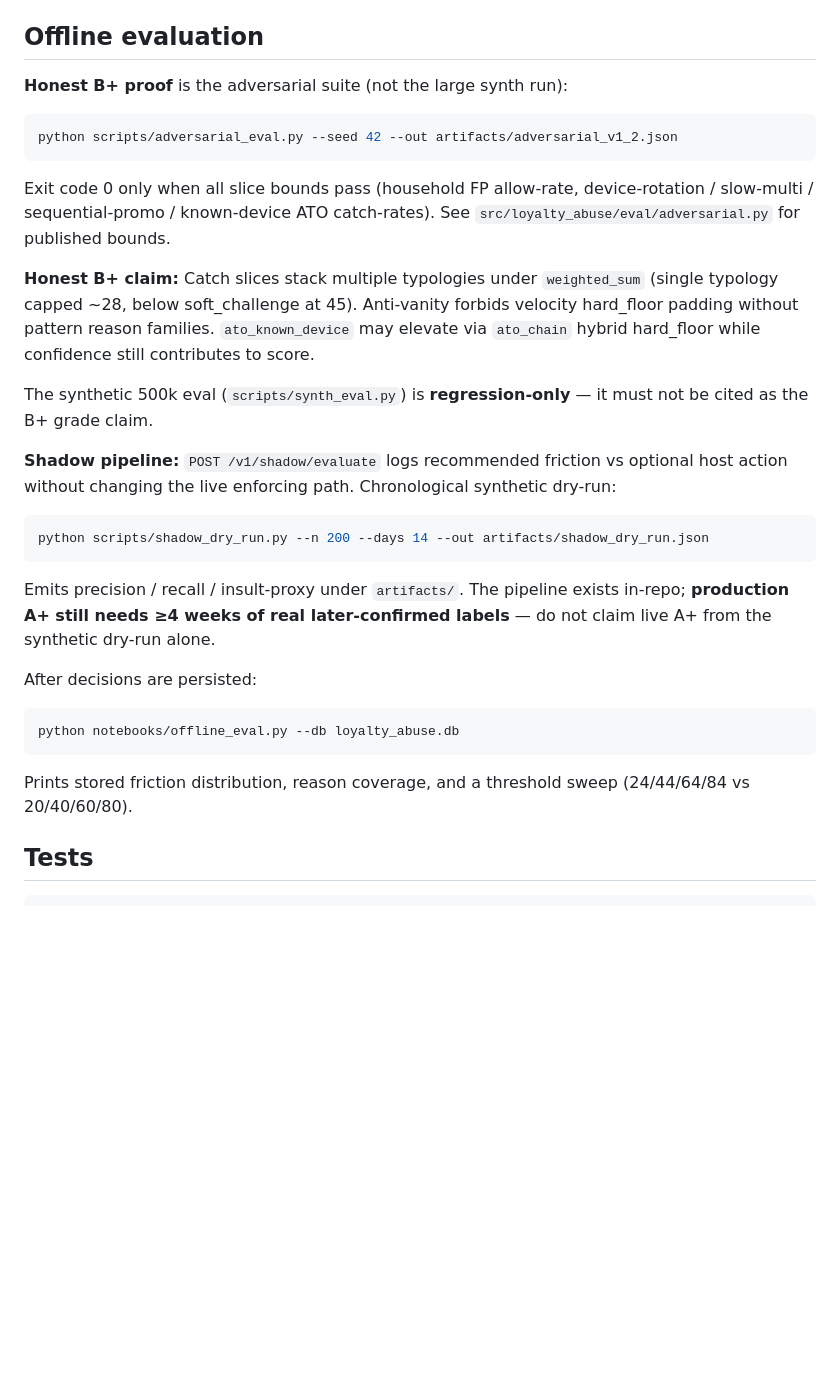
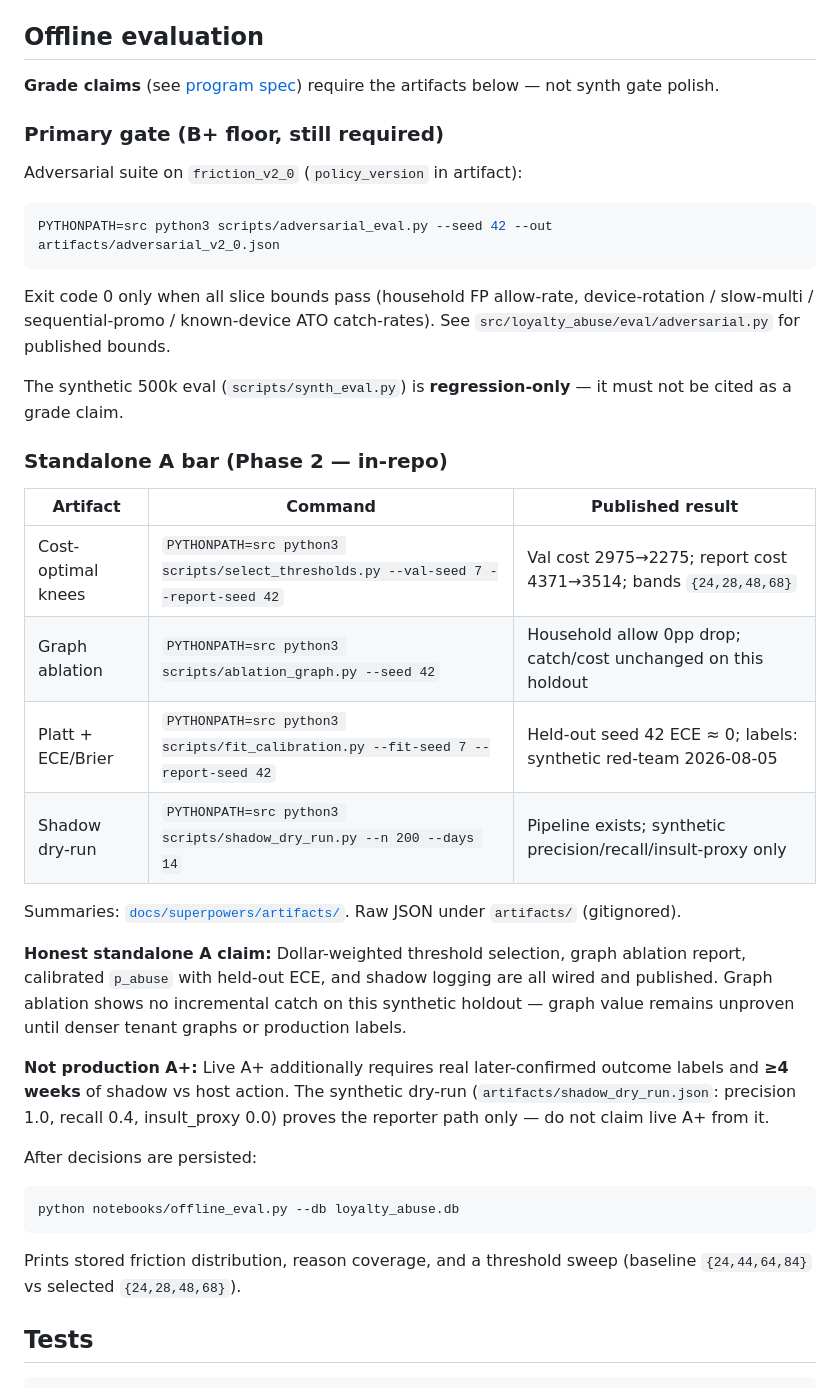
Before and after one commit to pamu512/loyalty-abuse, a Markdown page: README.md, the part around the change. GitHub-like rendering; blank space fills up the shorter version.

Commit message:
chore: Phase 2 closeout

````diff
--- a/README.md
+++ b/README.md
@@ -75,25 +75,34 @@ Seeds six abuse patterns (multi-account, promo stack, referral self-deal, bot re
 
 ## Offline evaluation
 
-**Honest B+ proof** is the adversarial suite (not the large synth run):
+**Grade claims** (see [program spec](docs/superpowers/specs/2026-08-05-a-plus-plus-program-design.md)) require the artifacts below — not synth gate polish.
+
+### Primary gate (B+ floor, still required)
+
+Adversarial suite on `friction_v2_0` (`policy_version` in artifact):
 
 ```bash
-python scripts/adversarial_eval.py --seed 42 --out artifacts/adversarial_v1_2.json
+PYTHONPATH=src python3 scripts/adversarial_eval.py --seed 42 --out artifacts/adversarial_v2_0.json
 ```
 
 Exit code 0 only when all slice bounds pass (household FP allow-rate, device-rotation / slow-multi / sequential-promo / known-device ATO catch-rates). See `src/loyalty_abuse/eval/adversarial.py` for published bounds.
 
-**Honest B+ claim:** Catch slices stack multiple typologies under `weighted_sum` (single typology capped ~28, below soft_challenge at 45). Anti-vanity forbids velocity hard_floor padding without pattern reason families. `ato_known_device` may elevate via `ato_chain` hybrid hard_floor while confidence still contributes to score.
+The synthetic 500k eval (`scripts/synth_eval.py`) is **regression-only** — it must not be cited as a grade claim.
 
-The synthetic 500k eval (`scripts/synth_eval.py`) is **regression-only** — it must not be cited as the B+ grade claim.
+### Standalone A bar (Phase 2 — in-repo)
 
-**Shadow pipeline:** `POST /v1/shadow/evaluate` logs recommended friction vs optional host action without changing the live enforcing path. Chronological synthetic dry-run:
+| Artifact | Command | Published result |
+|---|---|---|
+| Cost-optimal knees | `PYTHONPATH=src python3 scripts/select_thresholds.py --val-seed 7 --report-seed 42` | Val cost 2975→2275; report cost 4371→3514; bands `{24,28,48,68}` |
+| Graph ablation | `PYTHONPATH=src python3 scripts/ablation_graph.py --seed 42` | Household allow 0pp drop; catch/cost unchanged on this holdout |
+| Platt + ECE/Brier | `PYTHONPATH=src python3 scripts/fit_calibration.py --fit-seed 7 --report-seed 42` | Held-out seed 42 ECE ≈ 0; labels: synthetic red-team 2026-08-05 |
+| Shadow dry-run | `PYTHONPATH=src python3 scripts/shadow_dry_run.py --n 200 --days 14` | Pipeline exists; synthetic precision/recall/insult-proxy only |
 
-```bash
-python scripts/shadow_dry_run.py --n 200 --days 14 --out artifacts/shadow_dry_run.json
-```
+Summaries: [`docs/superpowers/artifacts/`](docs/superpowers/artifacts/). Raw JSON under `artifacts/` (gitignored).
 
-Emits precision / recall / insult-proxy under `artifacts/`. The pipeline exists in-repo; **production A+ still needs ≥4 weeks of real later-confirmed labels** — do not claim live A+ from the synthetic dry-run alone.
+**Honest standalone A claim:** Dollar-weighted threshold selection, graph ablation report, calibrated `p_abuse` with held-out ECE, and shadow logging are all wired and published. Graph ablation shows no incremental catch on this synthetic holdout — graph value remains unproven until denser tenant graphs or production labels.
+
+**Not production A+:** Live A+ additionally requires real later-confirmed outcome labels and **≥4 weeks** of shadow vs host action. The synthetic dry-run (`artifacts/shadow_dry_run.json`: precision 1.0, recall 0.4, insult_proxy 0.0) proves the reporter path only — do not claim live A+ from it.
 
 After decisions are persisted:
 
@@ -101,7 +110,7 @@ After decisions are persisted:
 python notebooks/offline_eval.py --db loyalty_abuse.db
 ```
 
-Prints stored friction distribution, reason coverage, and a threshold sweep (24/44/64/84 vs 20/40/60/80).
+Prints stored friction distribution, reason coverage, and a threshold sweep (baseline `{24,44,64,84}` vs selected `{24,28,48,68}`).
 
 ## Tests
 
````
Also changed, not shown: 1 other file.
